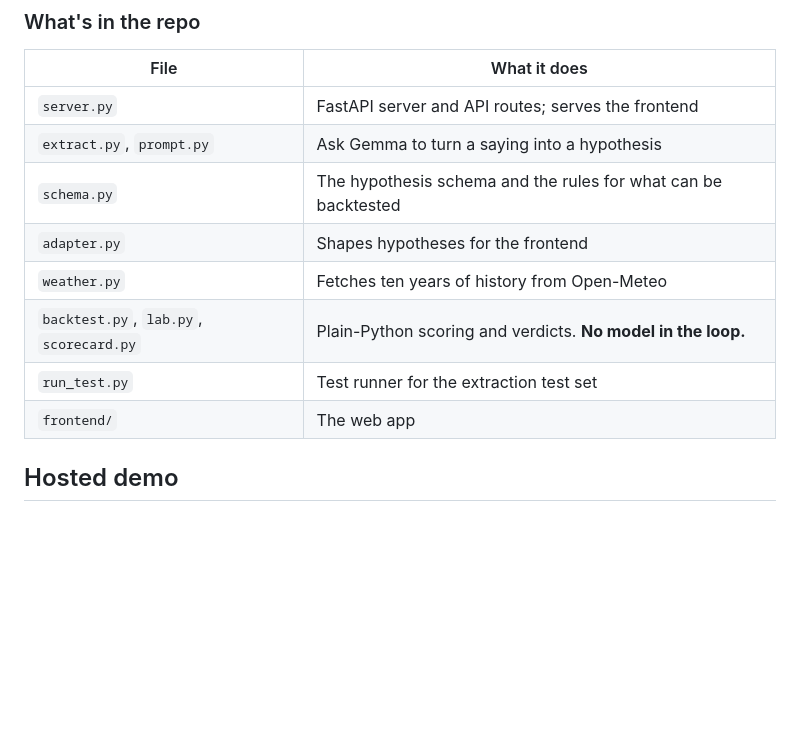
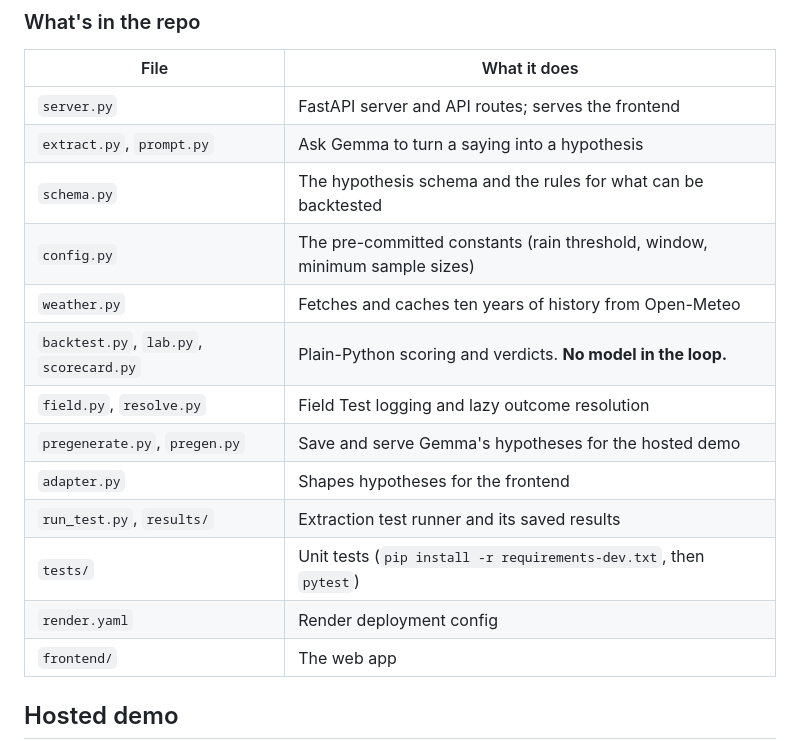
Before and after one commit to Sam02i/Lore-Lab, a Markdown page: README.md, the part around the change. GitHub-like rendering; blank space fills up the shorter version.

```diff
--- a/README.md
+++ b/README.md
@@ -138,10 +138,15 @@ Then open **http://127.0.0.1:8000** in your browser. Keep Ollama running in the
 | `server.py` | FastAPI server and API routes; serves the frontend |
 | `extract.py`, `prompt.py` | Ask Gemma to turn a saying into a hypothesis |
 | `schema.py` | The hypothesis schema and the rules for what can be backtested |
+| `config.py` | The pre-committed constants (rain threshold, window, minimum sample sizes) |
+| `weather.py` | Fetches and caches ten years of history from Open-Meteo |
+| `backtest.py`, `lab.py`, `scorecard.py` | Plain-Python scoring and verdicts. **No model in the loop.** |
+| `field.py`, `resolve.py` | Field Test logging and lazy outcome resolution |
+| `pregenerate.py`, `pregen.py` | Save and serve Gemma's hypotheses for the hosted demo |
 | `adapter.py` | Shapes hypotheses for the frontend |
-| `weather.py` | Fetches ten years of history from Open-Meteo |
-| `backtest.py`, `lab.py`, `scorecard.py` | Plain-Python scoring and verdicts. **No model in the loop.** |
-| `run_test.py` | Test runner for the extraction test set |
+| `run_test.py`, `results/` | Extraction test runner and its saved results |
+| `tests/` | Unit tests (`pip install -r requirements-dev.txt`, then `pytest`) |
+| `render.yaml` | Render deployment config |
 | `frontend/` | The web app |
 
 ## Hosted demo
```
